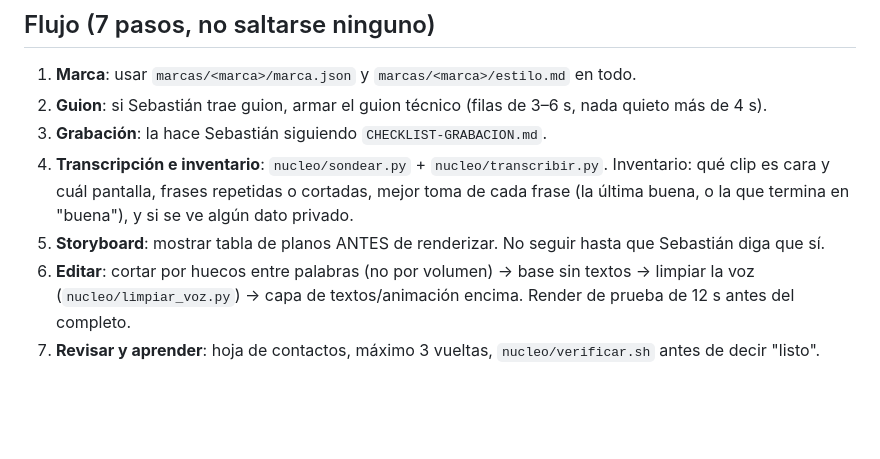
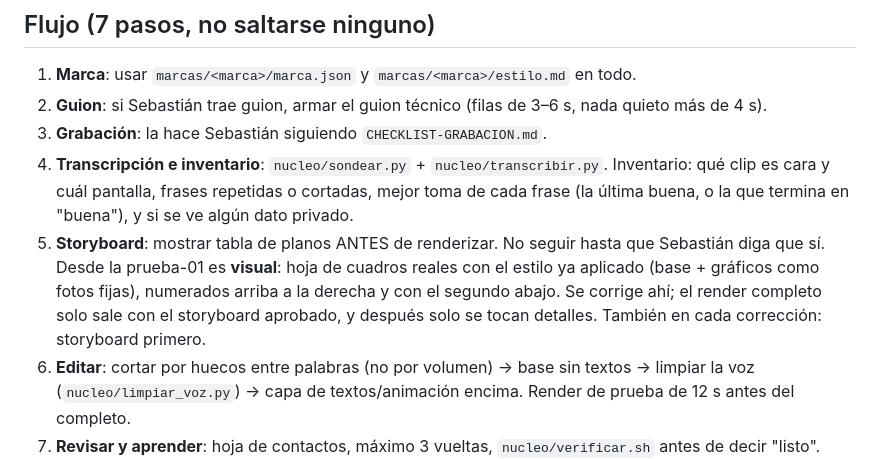
Before and after one commit to marcogaluemorales23-oss/editor-redes, a Markdown page: CLAUDE.md, the part around the change. Rendered like a GitHub page; blank space fills up the shorter version.

```diff
--- a/CLAUDE.md
+++ b/CLAUDE.md
@@ -9,6 +9,9 @@ Agente que edita videos para Instagram, TikTok y YouTube. Todo se habla en espa
 3. **Grabación**: la hace Sebastián siguiendo `CHECKLIST-GRABACION.md`.
 4. **Transcripción e inventario**: `nucleo/sondear.py` + `nucleo/transcribir.py`. Inventario: qué clip es cara y cuál pantalla, frases repetidas o cortadas, mejor toma de cada frase (la última buena, o la que termina en "buena"), y si se ve algún dato privado.
 5. **Storyboard**: mostrar tabla de planos ANTES de renderizar. No seguir hasta que Sebastián diga que sí.
+   Desde la prueba-01 es **visual**: hoja de cuadros reales con el estilo ya aplicado (base + gráficos como fotos
+   fijas), numerados arriba a la derecha y con el segundo abajo. Se corrige ahí; el render completo solo sale con
+   el storyboard aprobado, y después solo se tocan detalles. También en cada corrección: storyboard primero.
 6. **Editar**: cortar por huecos entre palabras (no por volumen) → base sin textos → limpiar la voz (`nucleo/limpiar_voz.py`) → capa de textos/animación encima. Render de prueba de 12 s antes del completo.
 7. **Revisar y aprender**: hoja de contactos, máximo 3 vueltas, `nucleo/verificar.sh` antes de decir "listo". Cada corrección de Sebastián se escribe como regla en `estilo.md` de la marca.
 
```
Also changed, not shown: marcas/sebastian/estilo.md (+6 -0 lines).
